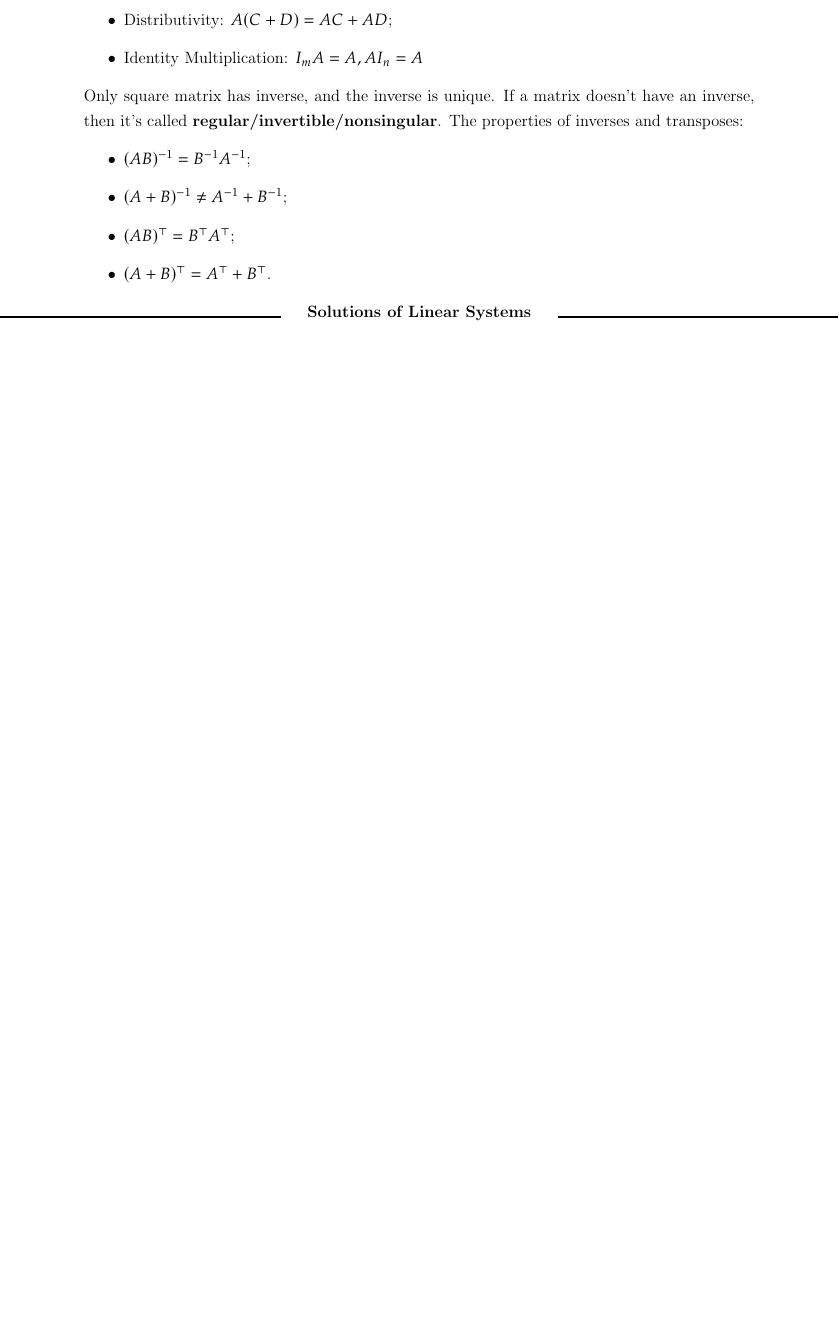
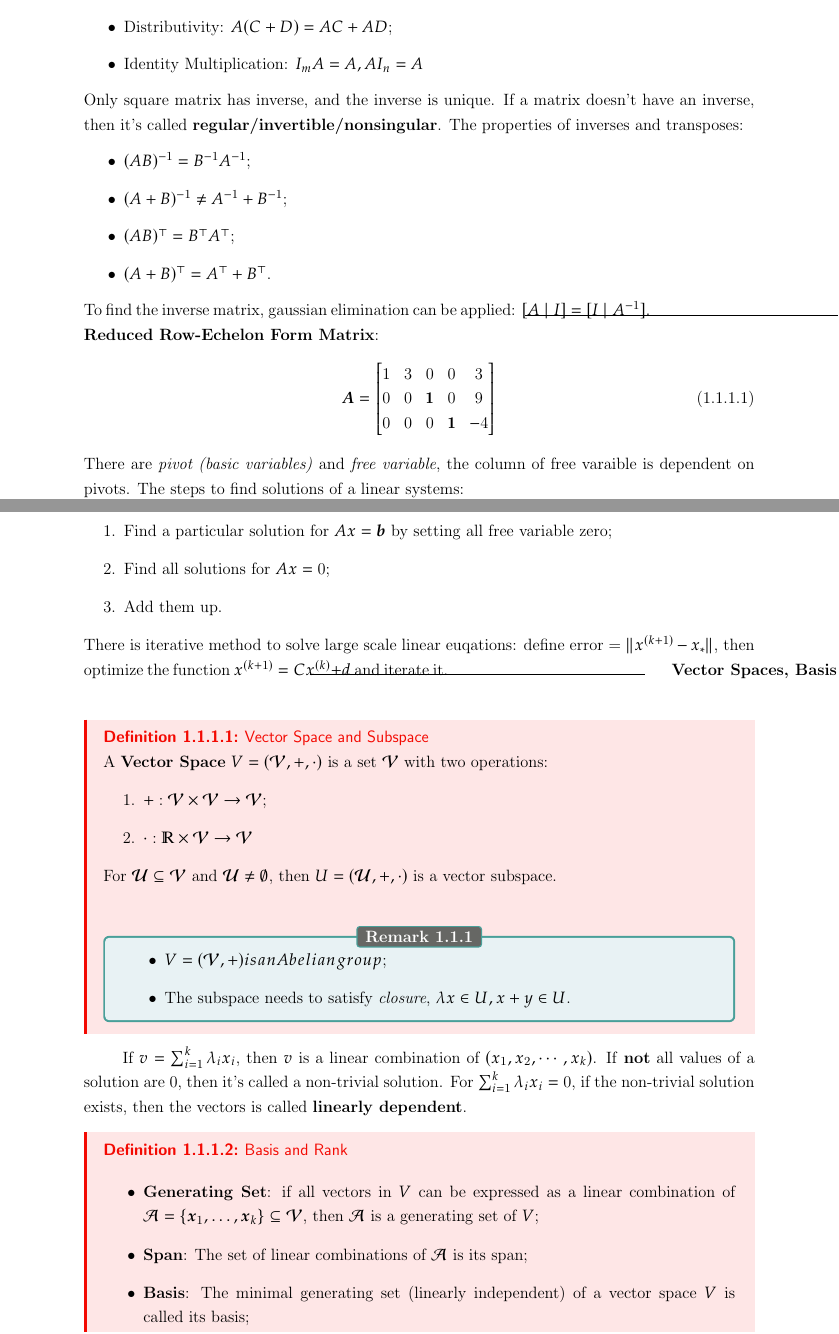
Before and after one commit to ChenTang01/Chen_Tang_Knowledge_Database, a LaTeX thesis (knowledge.tex): part of page 6 of 86 before the commit and two parts of pages 6 and 7 of 89 after it, the two joined at a grey line, cut so that both start at the same text, the shorter picture padded with empty space. Compiled offline with pdfLaTeX.

Commit message:
normal update

```diff
--- a/knowledge.tex
+++ b/knowledge.tex
@@ -46,5 +46,49 @@ The properties of inverses and transposes:
 \item $(AB)^\top=B^\top A^\top $;
 \item $(A+B)^\top=A^\top+B^\top $.
 }
+To find the inverse matrix, gaussian elimination can be applied: $[A\mid I]=[I\mid A^{-1}]$.
 \sep{Solutions of Linear Systems}
-
+\tbf{Reduced Row-Echelon Form Matrix}:
+\eq{
+    \boldsymbol{A}=\begin{bmatrix}1&3&0&0&3\\0&0&\mathbf{1}&0&9\\0&0&0&\mathbf{1}&-4\end{bmatrix}
+}
+There are \tit{pivot (basic variables)} and \tit{free variable}, the column of free varaible is dependent on pivots. The steps to find solutions of a linear systems:
+\lis{
+    \item Find a particular solution for $Ax=\boldsymbol{b}$ by setting all free variable zero;
+    \item Find all solutions for $Ax=0$;
+    \item Add them up.
+}
+There is iterative method to solve large scale linear euqations:
+define error = $\|x^{(k+1)}-x_*\|$, then optimize the function $x^{(k+1)}=Cx^{(k)}+d$ and iterate it.
+\sep{Vector Spaces, Basis and Rank}
+\defi{Vector Space and Subspace}{
+    A \tbf{Vector Space} $V=(\mathcal{V},+,\cdot)$ is a set $\cV$ with two operations:
+    \lis{
+        \item $+:\mathcal{V}\times\mathcal{V}\to\mathcal{V}$;
+        \item $\cdot:\mathbb{R}\times\mathcal{V}\to\mathcal{V}$
+    }
+    For $\mathcal{U}\subseteq\mathcal{V}$ and $\mathcal{U}\neq\emptyset$, then $U=(\cU,+,\cdot)$ is a vector subspace.\\
+    \re{
+        \tab{
+            \item $V=(\mathcal{V},+) is an Abelian group$;
+            \item The subspace needs to satisfy \tit{closure}, $\lambda x \in U, x+y\in U$.
+        }
+    }
+}
+If $v=\sum_{i=1}^{k}\lambda_ix_i$, then $v$ is a linear combination of $(x_1,x_2,\cdots,x_k)$. If \tbf{not} all values of a solution are
+0, then it's called a non-trivial solution. For $\sum_{i=1}^{k}\lambda_ix_i=0$, if the non-trivial solution exists, then the vectors is called \tbf{linearly dependent}.
+\defi{Basis and Rank}{
+    \tab{
+        \item \tbf{Generating Set}: if all vectors in $V$ can be expressed as a linear combination of $\mathcal{A}=\{\boldsymbol{x}_{1},\ldots,\boldsymbol{x}_{k}\}\subseteq\mathcal{V}$,
+        then $\cA$ is a generating set of $V$;
+        \item \tbf{Span}: The set of linear combinations of $\cA$ is its span;
+        \item \tbf{Basis}: The minimal generating set (linearly independent) of a vector space $V$ is called its basis;
+        \item \tbf{Rank}: the number of linearly independent column vectors in a matrix $\cA \in \RR&{m\times n}$.
+    }
+    \re{
+        \tab{
+            \item $\operatorname{rk}(A)=\operatorname{rk}(A^{\top})$;
+            \item A matrix $A\in\mathbb{R}^{n\times n}$ is invertible if and only if $rk(A)=n$;
+            \item The span of a matrix is also called its \tbf{image}, $dim(U)=rk(A)$;
+            \item $Ax=b$ only has solution if and only if $rk(A)=rk(A\mid b)$;
+            \item The solution (kernel, null space) to $Ax=0$ has a dimension of $n-rk(A)$;
```
Also changed, not shown: reference.bib (+41 -4 lines), knowledge.tex (10 more changed lines).
